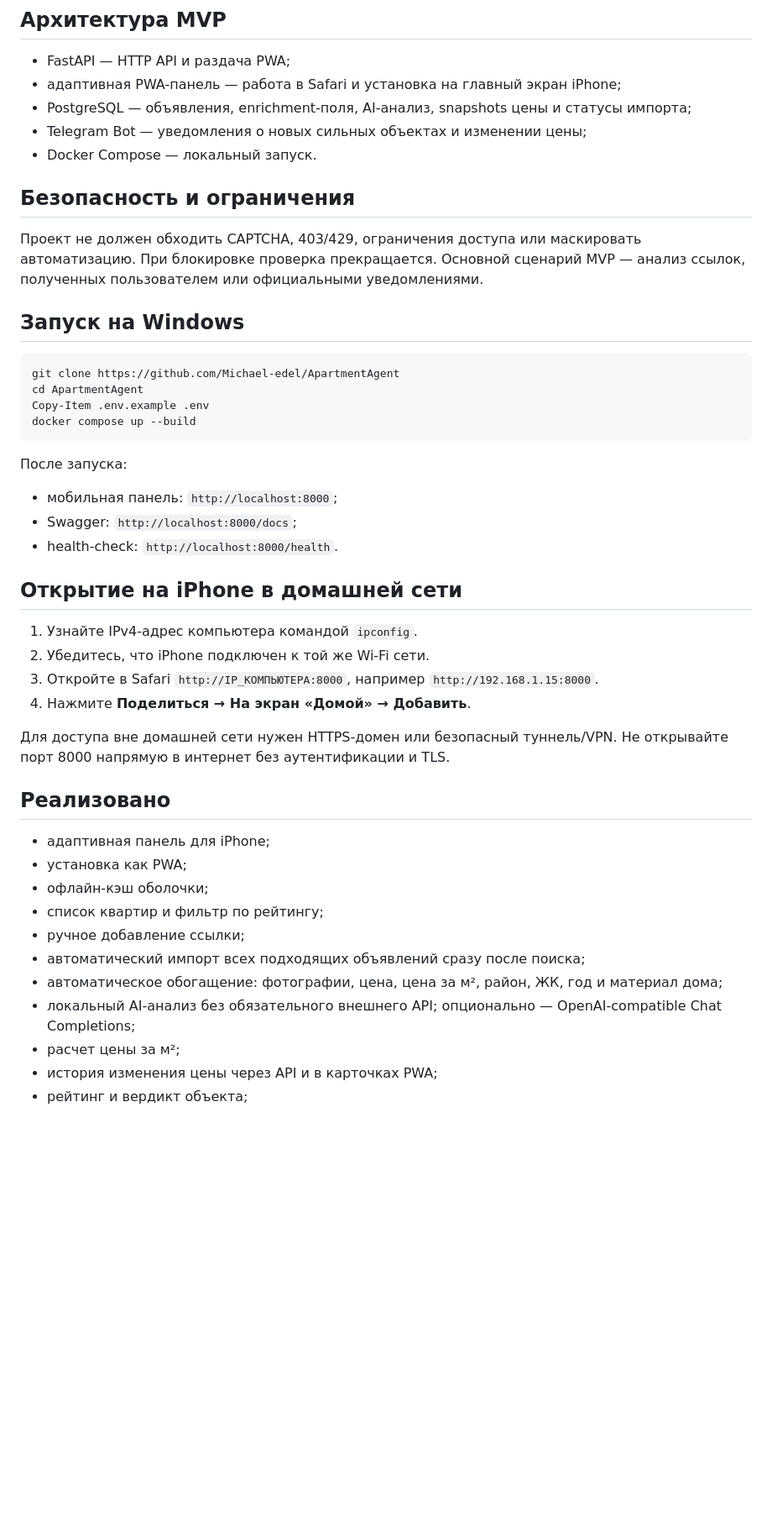
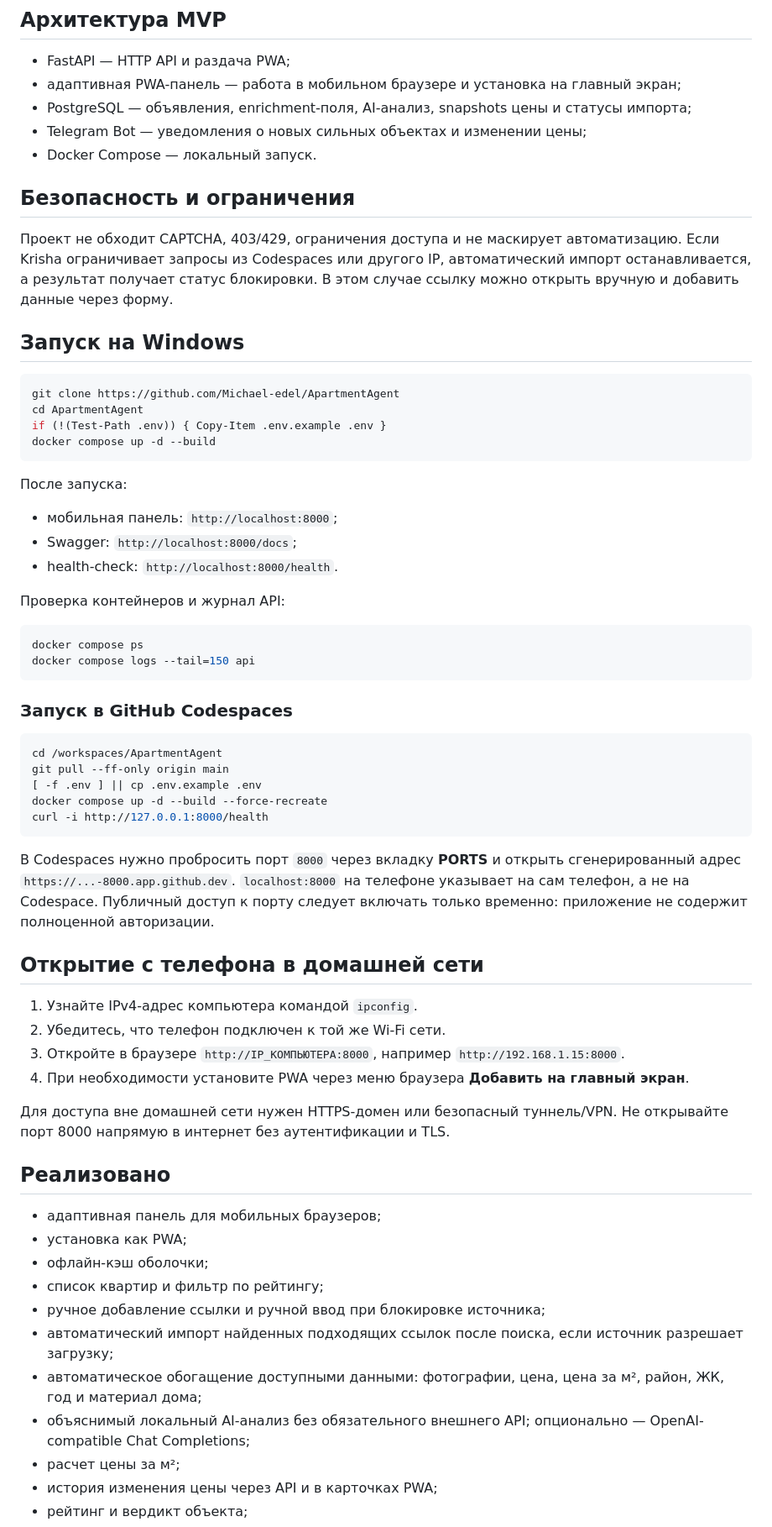
Before and after one commit to Michael-edel/ApartmentAgent, a Markdown page: README.md, the part around one of its changes. Shown at 84% size. GitHub-like rendering; blank space fills up the shorter version.

Commit message:
Привести README в соответствие с текущей версией

````diff
--- a/README.md
+++ b/README.md
@@ -20,22 +20,22 @@ ApartmentAgent — сервис мониторинга и аналитики о
 ## Архитектура MVP
 
 - FastAPI — HTTP API и раздача PWA;
-- адаптивная PWA-панель — работа в Safari и установка на главный экран iPhone;
+- адаптивная PWA-панель — работа в мобильном браузере и установка на главный экран;
 - PostgreSQL — объявления, enrichment-поля, AI-анализ, snapshots цены и статусы импорта;
 - Telegram Bot — уведомления о новых сильных объектах и изменении цены;
 - Docker Compose — локальный запуск.
 
 ## Безопасность и ограничения
 
-Проект не должен обходить CAPTCHA, 403/429, ограничения доступа или маскировать автоматизацию. При блокировке проверка прекращается. Основной сценарий MVP — анализ ссылок, полученных пользователем или официальными уведомлениями.
+Проект не обходит CAPTCHA, 403/429, ограничения доступа и не маскирует автоматизацию. Если Krisha ограничивает запросы из Codespaces или другого IP, автоматический импорт останавливается, а результат получает статус блокировки. В этом случае ссылку можно открыть вручную и добавить данные через форму.
 
 ## Запуск на Windows
 
 ```powershell
 git clone https://github.com/Michael-edel/ApartmentAgent
 cd ApartmentAgent
-Copy-Item .env.example .env
-docker compose up --build
+if (!(Test-Path .env)) { Copy-Item .env.example .env }
+docker compose up -d --build
 ```
 
 После запуска:
@@ -44,25 +44,44 @@ docker compose up --build
 - Swagger: `http://localhost:8000/docs`;
 - health-check: `http://localhost:8000/health`.
 
-## Открытие на iPhone в домашней сети
+Проверка контейнеров и журнал API:
+
+```powershell
+docker compose ps
+docker compose logs --tail=150 api
+```
+
+### Запуск в GitHub Codespaces
+
+```bash
+cd /workspaces/ApartmentAgent
+git pull --ff-only origin main
+[ -f .env ] || cp .env.example .env
+docker compose up -d --build --force-recreate
+curl -i http://127.0.0.1:8000/health
+```
+
+В Codespaces нужно пробросить порт `8000` через вкладку **PORTS** и открыть сгенерированный адрес `https://...-8000.app.github.dev`. `localhost:8000` на телефоне указывает на сам телефон, а не на Codespace. Публичный доступ к порту следует включать только временно: приложение не содержит полноценной авторизации.
+
+## Открытие с телефона в домашней сети
 
 1. Узнайте IPv4-адрес компьютера командой `ipconfig`.
-2. Убедитесь, что iPhone подключен к той же Wi‑Fi сети.
-3. Откройте в Safari `http://IP_КОМПЬЮТЕРА:8000`, например `http://192.168.1.15:8000`.
-4. Нажмите **Поделиться → На экран «Домой» → Добавить**.
+2. Убедитесь, что телефон подключен к той же Wi‑Fi сети.
+3. Откройте в браузере `http://IP_КОМПЬЮТЕРА:8000`, например `http://192.168.1.15:8000`.
+4. При необходимости установите PWA через меню браузера **Добавить на главный экран**.
 
 Для доступа вне домашней сети нужен HTTPS-домен или безопасный туннель/VPN. Не открывайте порт 8000 напрямую в интернет без аутентификации и TLS.
 
 ## Реализовано
 
-- адаптивная панель для iPhone;
+- адаптивная панель для мобильных браузеров;
 - установка как PWA;
 - офлайн-кэш оболочки;
 - список квартир и фильтр по рейтингу;
-- ручное добавление ссылки;
-- автоматический импорт всех подходящих объявлений сразу после поиска;
-- автоматическое обогащение: фотографии, цена, цена за м², район, ЖК, год и материал дома;
-- локальный AI-анализ без обязательного внешнего API; опционально — OpenAI-compatible Chat Completions;
+- ручное добавление ссылки и ручной ввод при блокировке источника;
+- автоматический импорт найденных подходящих ссылок после поиска, если источник разрешает загрузку;
+- автоматическое обогащение доступными данными: фотографии, цена, цена за м², район, ЖК, год и материал дома;
+- объяснимый локальный AI-анализ без обязательного внешнего API; опционально — OpenAI-compatible Chat Completions;
 - расчет цены за м²;
 - история изменения цены через API и в карточках PWA;
 - рейтинг и вердикт объекта;
````
Also changed, not shown: other parts of README.md (+13 -2 lines).
